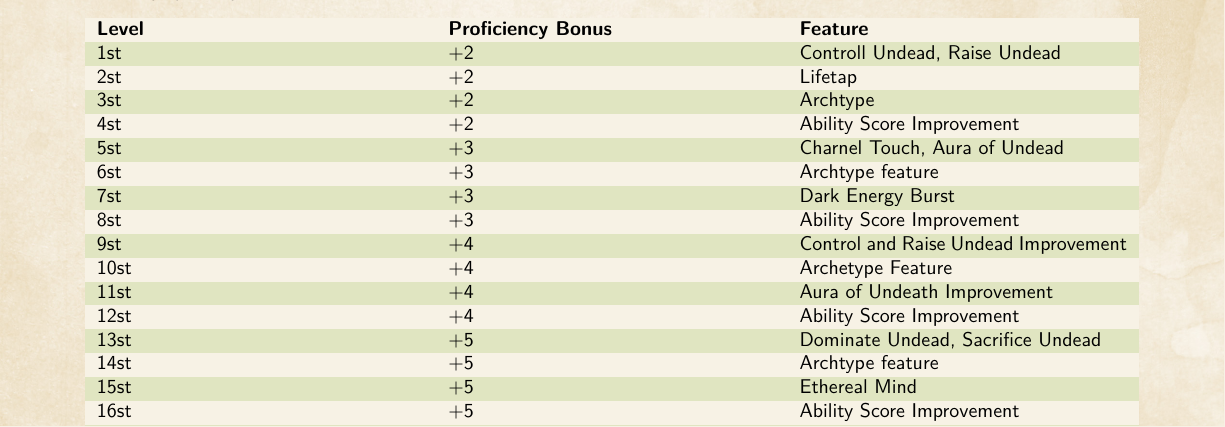
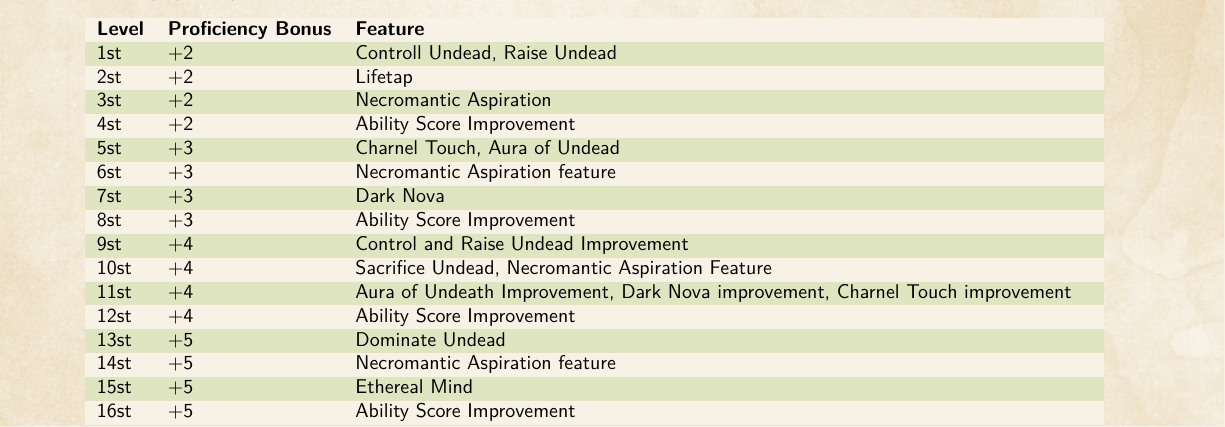
Before and after one commit to ThorbenKuck/DnD-Player-Handout, a LaTeX thesis (index.tex): part of page 18 of 37, cut so that both start at the same text. Compiled offline with pdfLaTeX.

Commit message:
Necromancer Table korrektur

```diff
--- a/index.tex
+++ b/index.tex
@@ -166,25 +166,25 @@ Half-Weylins know about natures law and tend to leave other creatures as they ar
 \twocolumn[{%
 \begin{@twocolumnfalse}
 \header{The Necromancer Table}
-\begin{dndtable}[XXX]
+\begin{dndtable}[ l l p{13cm} ]
 \textbf{Level} & \textbf{Proficiency Bonus} & \textbf{Feature} \\
 1st & +2 & Controll Undead, Raise Undead\\
 2st & +2 & Lifetap\\
-3st & +2 & Archtype\\
+3st & +2 & Necromantic Aspiration\\
 4st & +2 & Ability Score Improvement\\
 5st & +3 & Charnel Touch, Aura of Undead\\
-6st & +3 & Archtype feature\\
-7st & +3 & Dark Energy Burst\\
+6st & +3 & Necromantic Aspiration feature\\
+7st & +3 & Dark Nova\\
 8st & +3 & Ability Score Improvement\\
 9st & +4 & Control and Raise Undead Improvement\\
-10st & +4 & Archetype Feature\\
-11st & +4 & Aura of Undeath Improvement\\
+10st & +4 & Sacrifice Undead, Necromantic Aspiration Feature\\
+11st & +4 & Aura of Undeath Improvement, Dark Nova improvement, Charnel Touch improvement\\
 12st & +4 & Ability Score Improvement\\
-13st & +5 & Dominate Undead, Sacrifice Undead\\
-14st & +5 & Archtype feature\\
+13st & +5 & Dominate Undead\\
+14st & +5 & Necromantic Aspiration feature\\
 15st & +5 & Ethereal Mind\\
 16st & +5 & Ability Score Improvement\\
-17st & +6 & Aura of Undeath Improvement\\
+17st & +6 & Aura of Undeath Improvement, Dark Nova improvement, Charnel Touch improvement\\
 18st & +6 & Raise Undead Improvement\\
 19st & +6 & Ability Score Improvement\\
 20st & +6 & Death Gerneral
```
Also changed, not shown: index.pdf, index.tex (2 more changed lines), 2 other files.
